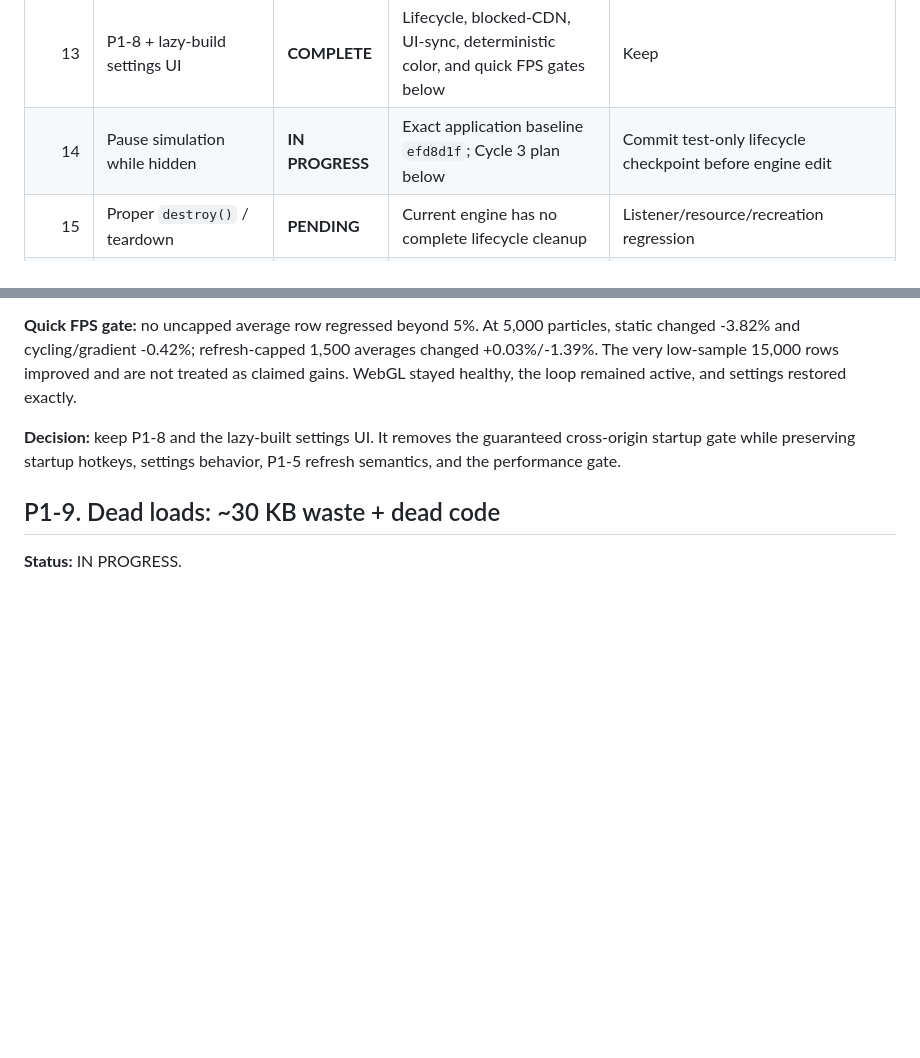
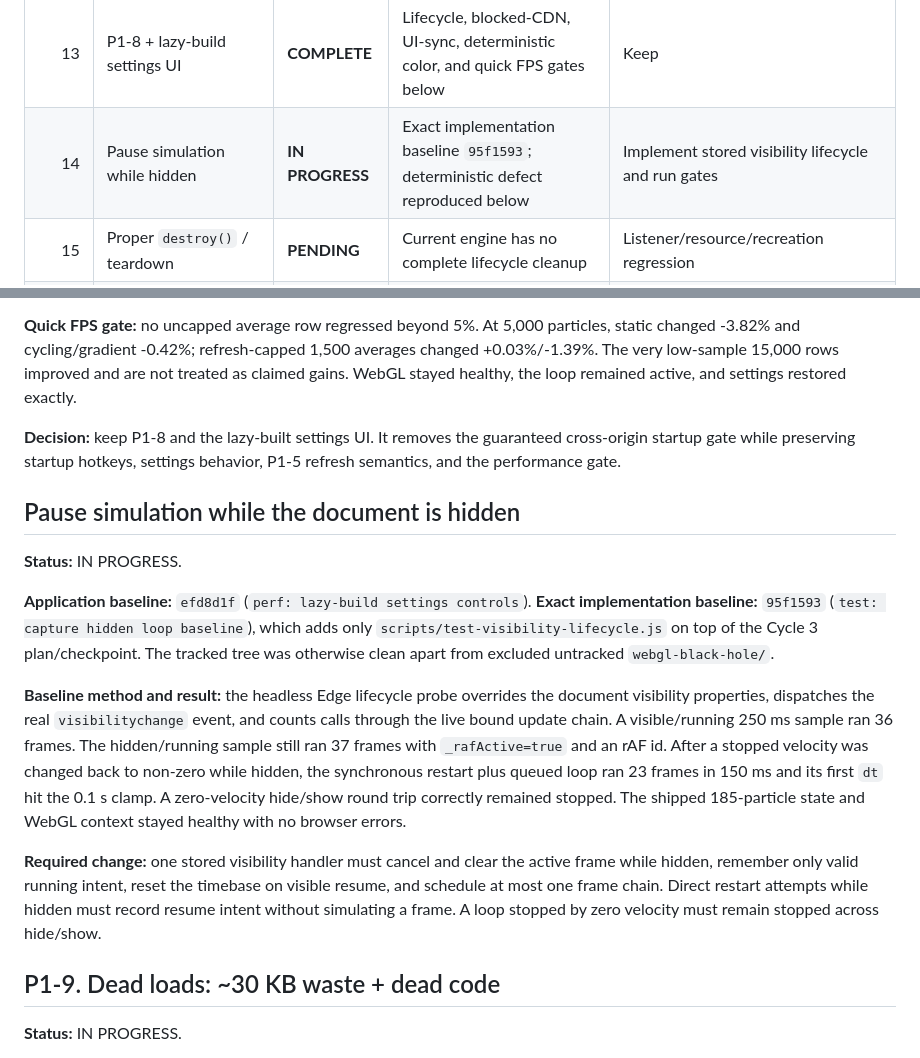
Before and after one commit to HamzaETTH/HamzaETTH.github.io, a Markdown page: OPTIMIZATION.md, 2 parts joined by grey strips. GitHub-like rendering; blank space fills up the shorter version.

Commit message:
docs: record hidden loop baseline

```diff
--- a/OPTIMIZATION.md
+++ b/OPTIMIZATION.md
@@ -23,7 +23,7 @@ This file is the permanent optimization record. Every optimization must be isola
 | 11 | P1-9 — dead startup loads/code | **COMPLETE** | Three accepted subchanges and two documented benchmark rejections below | Keep accepted tree `5f52b88` |
 | 12 | P1-7 — deferred classic scripts | **COMPLETE** | Deterministic ready-state/lifecycle and quick FPS gates below | Keep |
 | 13 | P1-8 + lazy-build settings UI | **COMPLETE** | Lifecycle, blocked-CDN, UI-sync, deterministic color, and quick FPS gates below | Keep |
-| 14 | Pause simulation while hidden | **IN PROGRESS** | Exact application baseline `efd8d1f`; Cycle 3 plan below | Commit test-only lifecycle checkpoint before engine edit |
+| 14 | Pause simulation while hidden | **IN PROGRESS** | Exact implementation baseline `95f1593`; deterministic defect reproduced below | Implement stored visibility lifecycle and run gates |
 | 15 | Proper `destroy()` / teardown | **PENDING** | Current engine has no complete lifecycle cleanup | Listener/resource/recreation regression |
 | 16 | Configuration cleanup | **PENDING** | Shipped string types and duplicated maps require equivalence fixture | Preserve exact runtime option values/types |
 | 17 | Full SoA/index architecture | **DEFERRED** | Start only after the requested cumulative milestone | Re-profile and write a staged plan |
@@ -344,6 +344,16 @@ The HTML body changed from 35,847 bytes to 2,625 bytes and the extracted local m
 
 **Decision:** keep P1-8 and the lazy-built settings UI. It removes the guaranteed cross-origin startup gate while preserving startup hotkeys, settings behavior, P1-5 refresh semantics, and the performance gate.
 
+## Pause simulation while the document is hidden
+
+**Status:** IN PROGRESS.
+
+**Application baseline:** `efd8d1f` (`perf: lazy-build settings controls`). **Exact implementation baseline:** `95f1593` (`test: capture hidden loop baseline`), which adds only `scripts/test-visibility-lifecycle.js` on top of the Cycle 3 plan/checkpoint. The tracked tree was otherwise clean apart from excluded untracked `webgl-black-hole/`.
+
+**Baseline method and result:** the headless Edge lifecycle probe overrides the document visibility properties, dispatches the real `visibilitychange` event, and counts calls through the live bound update chain. A visible/running 250 ms sample ran 36 frames. The hidden/running sample still ran 37 frames with `_rafActive=true` and an rAF id. After a stopped velocity was changed back to non-zero while hidden, the synchronous restart plus queued loop ran 23 frames in 150 ms and its first `dt` hit the 0.1 s clamp. A zero-velocity hide/show round trip correctly remained stopped. The shipped 185-particle state and WebGL context stayed healthy with no browser errors.
+
+**Required change:** one stored visibility handler must cancel and clear the active frame while hidden, remember only valid running intent, reset the timebase on visible resume, and schedule at most one frame chain. Direct restart attempts while hidden must record resume intent without simulating a frame. A loop stopped by zero velocity must remain stopped across hide/show.
+
 ## P1-9. Dead loads: ~30 KB waste + dead code
 
 **Status:** IN PROGRESS.
```
